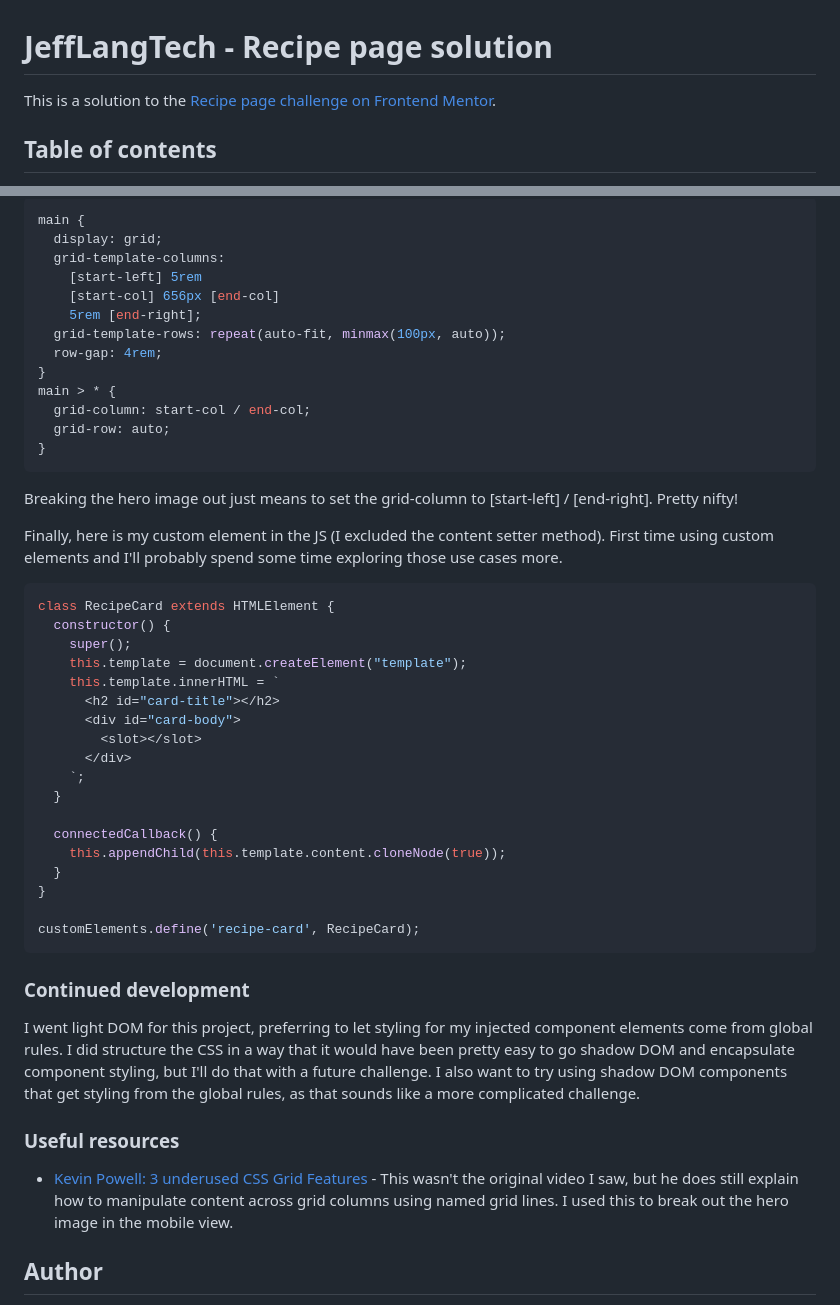
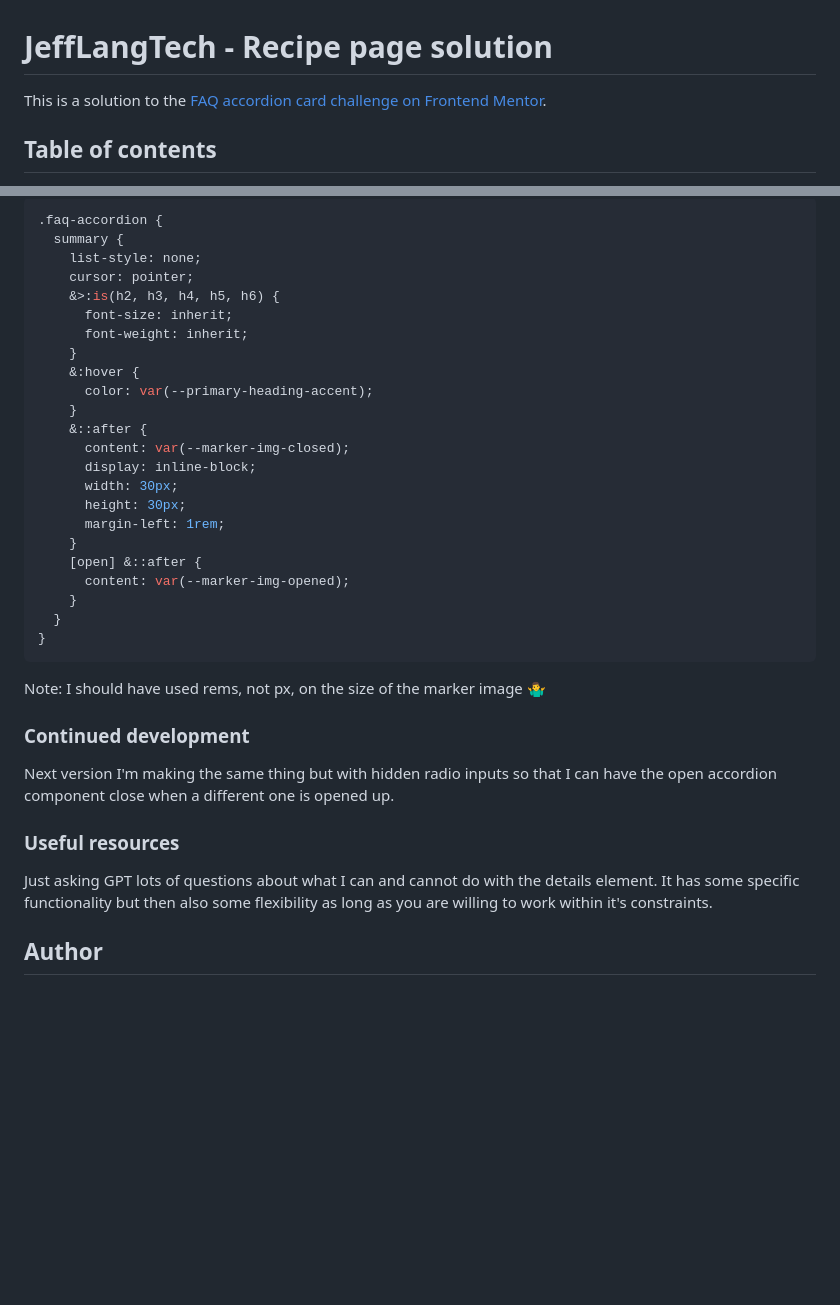
Before and after one commit to jefflangtech/faq-card, a Markdown page: README.md, 2 parts joined by grey strips. GitHub-like rendering; blank space fills up the shorter version.

Commit message:
Finished readme

````diff
--- a/README.md
+++ b/README.md
@@ -1,6 +1,6 @@
 # JeffLangTech - Recipe page solution
 
-This is a solution to the [Recipe page challenge on Frontend Mentor](https://www.frontendmentor.io/challenges/recipe-page-KiTsR8QQKm).
+This is a solution to the [FAQ accordion card challenge on Frontend Mentor](https://www.frontendmentor.io/challenges/faq-accordion-wyfFdeBwBz).
 
 ## Table of contents
 
@@ -49,51 +54,37 @@ Here is all the content in the center column, between [start-col] and [end-col].
 ```css
-main {
-  display: grid;
-  grid-template-columns:
-    [start-left] 5rem
-    [start-col] 656px [end-col]
-    5rem [end-right];
-  grid-template-rows: repeat(auto-fit, minmax(100px, auto));
-  row-gap: 4rem;
-}
-main > * {
-  grid-column: start-col / end-col;
-  grid-row: auto;
+.faq-accordion {
+  summary {
+    list-style: none;
+    cursor: pointer;
+    &>:is(h2, h3, h4, h5, h6) {
+      font-size: inherit;
+      font-weight: inherit;
+    }
+    &:hover {
+      color: var(--primary-heading-accent);
+    }
+    &::after {
+      content: var(--marker-img-closed);
+      display: inline-block;
+      width: 30px;
+      height: 30px;
+      margin-left: 1rem;
+    }
+    [open] &::after {
+      content: var(--marker-img-opened);
+    }
+  }
 }
 ```
-
-Breaking the hero image out just means to set the grid-column to [start-left] / [end-right]. Pretty nifty!
-
-Finally, here is my custom element in the JS (I excluded the content setter method). First time using custom elements and I'll probably spend some time exploring those use cases more.
-
-```js
-class RecipeCard extends HTMLElement {
-  constructor() {
-    super();
-    this.template = document.createElement("template");
-    this.template.innerHTML = `
-      <h2 id="card-title"></h2>
-      <div id="card-body">
-        <slot></slot>
-      </div>
-    `;
-  }
-
-  connectedCallback() {
-    this.appendChild(this.template.content.cloneNode(true));
-  }
-}
-
-customElements.define('recipe-card', RecipeCard);
-```
+Note: I should have used rems, not px, on the size of the marker image 🤷‍♂️
 
 ### Continued development
 
-I went light DOM for this project, preferring to let styling for my injected component elements come from global rules. I did structure the CSS in a way that it would have been pretty easy to go shadow DOM and encapsulate component styling, but I'll do that with a future challenge. I also want to try using shadow DOM components that get styling from the global rules, as that sounds like a more complicated challenge.
+Next version I'm making the same thing but with hidden radio inputs so that I can have the open accordion component close when a different one is opened up.
 
 ### Useful resources
 
-- [Kevin Powell: 3 underused CSS Grid Features](https://www.youtube.com/watch?v=ciuZJE74wBA) - This wasn't the original video I saw, but he does still explain how to manipulate content across grid columns using named grid lines. I used this to break out the hero image in the mobile view.
+Just asking GPT lots of questions about what I can and cannot do with the details element. It has some specific functionality but then also some flexibility as long as you are willing to work within it's constraints.
 
 ## Author
 
````
Also changed, not shown: other parts of README.md (+13 -8 lines), preview.png (added).
